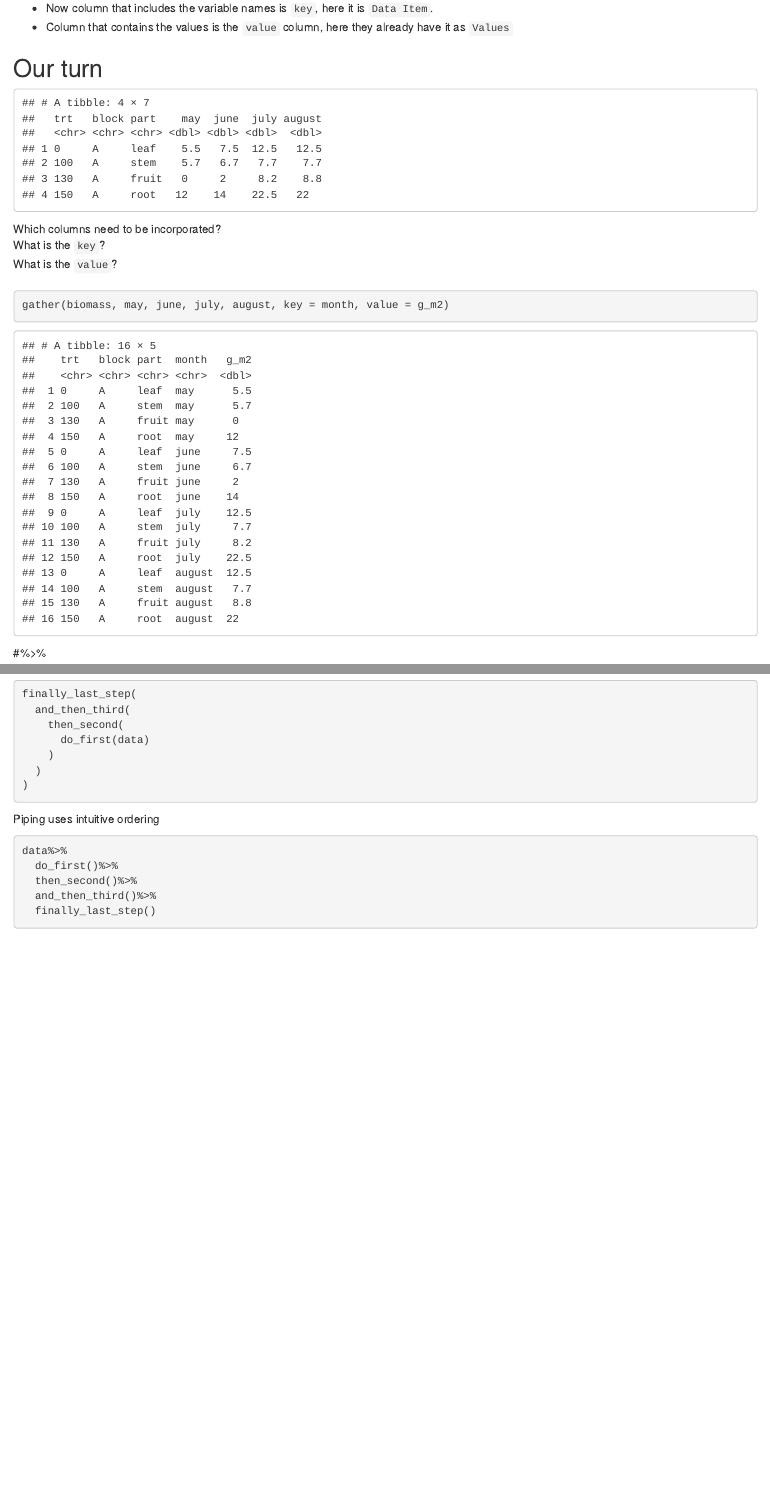
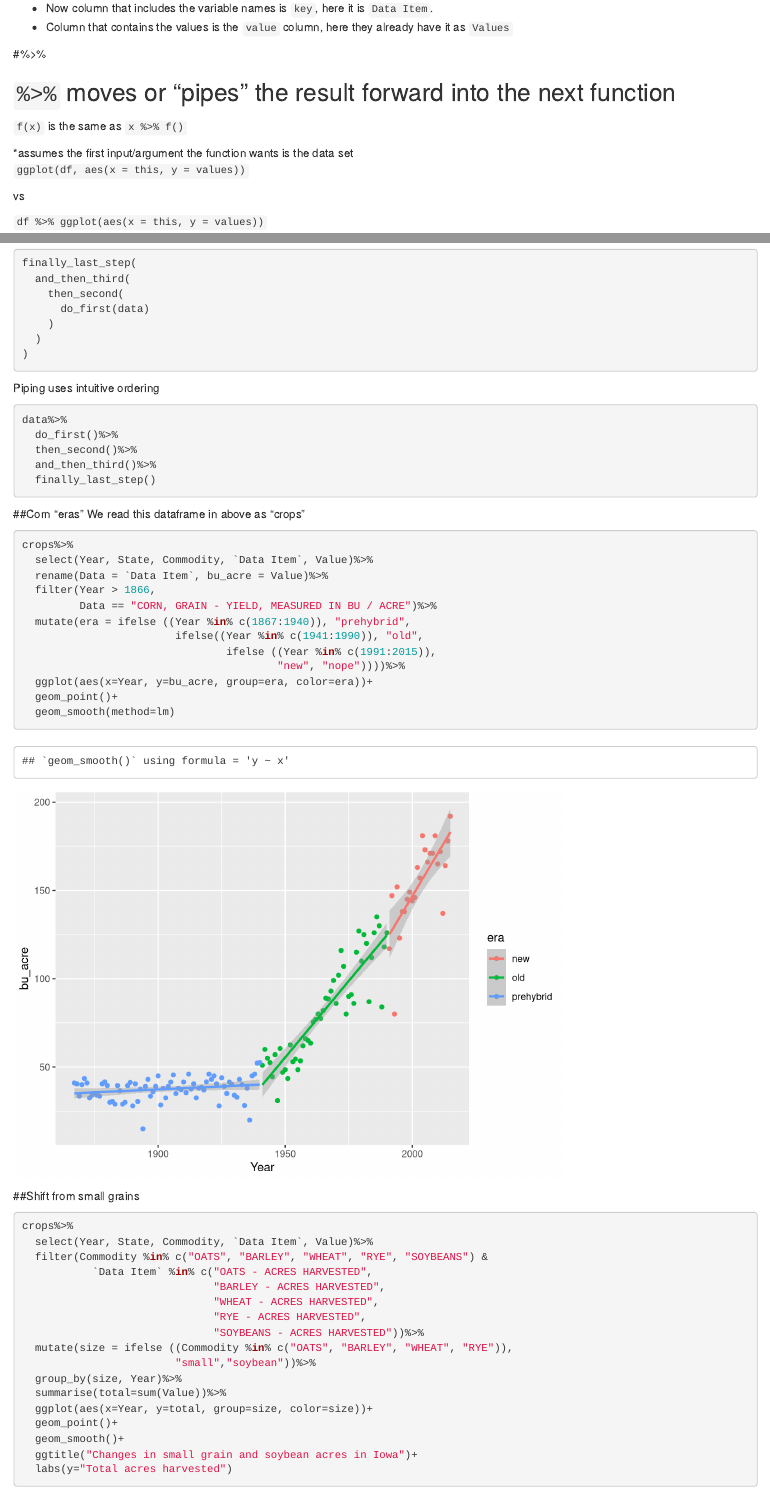
Before and after one commit to Rgronomists/presentations, an R Markdown document (2017-03-10 Dietzel/slides_tidyverse.Rmd): the page in a window 1100 px wide, from 3960 px down before the commit and from 5010 px down after it, so that both start at the same text, and a second part further down, joined at a grey line. Rendered offline with R 4.5, knitr and Pandoc, with nearby package versions; drawn as R Markdown's standard HTML page in place of the format the file asks for.

Commit message:
Just the logistics left to figure out

````diff
--- a/2017-03-10 Dietzel/slides_tidyverse.Rmd
+++ b/2017-03-10 Dietzel/slides_tidyverse.Rmd
@@ -118,35 +123,6 @@ head(oats)
 * Now column that includes the variable names is `key`, here it is `Data Item`.
 * Column that contains the values is the `value` column, here they already have it as `Values`
 
-
-##  Our turn
-```{r, echo=FALSE}
-biomass<-data.frame(trt = c("0", "100", "130", "150"),
-               block = c("A", "A", "A", "A"),
-                    part=c("leaf", "stem", "fruit", "root"),
-                    may = c(5.5, 5.7, 0, 12.0),
-                    june = c(7.5, 6.7, 2.0, 14.0),
-                    july = c(12.5, 7.7, 8.2, 22.5),
-                    august = c(12.5, 7.7, 8.8, 22.0),
-                   stringsAsFactors=FALSE)
-
-biomass<-as_tibble(biomass)
-biomass
-
-```
-
-Which columns need to be incorporated?
-What is the `key`?
-What is the `value`?
-
-##
-```{r}
-gather(biomass, may, june, july, august, key = month, value = g_m2)
-```
-
-```{r, echo=FALSE}
-biomass_tidy<-gather(biomass, may, june, july, august, key = month, value = g_m2)
-```
 
 #%>%
 
@@ -182,3 +158,78 @@ data%>%
   and_then_third()%>%
   finally_last_step()
 ```
+
+##Corn "eras"
+We read this dataframe in above as "crops"
+```{r, echo=TRUE, eval=FALSE}
+crops%>%
+  select(Year, State, Commodity, `Data Item`, Value)%>%
+  rename(Data = `Data Item`, bu_acre = Value)%>%
+  filter(Year > 1866,
+         Data == "CORN, GRAIN - YIELD, MEASURED IN BU / ACRE")%>%
+  mutate(era = ifelse ((Year %in% c(1867:1940)), "prehybrid",
+                        ifelse((Year %in% c(1941:1990)), "old",
+                                ifelse ((Year %in% c(1991:2015)),
+                                        "new", "nope"))))%>%
+  ggplot(aes(x=Year, y=bu_acre, group=era, color=era))+
+  geom_point()+
+  geom_smooth(method=lm)
+```
+
+##
+```{r, echo=FALSE}
+crops%>%
+  select(Year, State, Commodity, `Data Item`, Value)%>%
+  rename(Data = `Data Item`, bu_acre = Value)%>%
+  filter(Year > 1866,
+         Data == "CORN, GRAIN - YIELD, MEASURED IN BU / ACRE")%>%
+  mutate(era = ifelse ((Year %in% c(1867:1940)), "prehybrid",
+                        ifelse((Year %in% c(1941:1990)), "old",
+                                ifelse ((Year %in% c(1991:2015)),
+                                        "new", "nope"))))%>%
+  ggplot(aes(x=Year, y=bu_acre, group=era, color=era))+
+  geom_point()+
+  geom_smooth(method=lm)
+```
+
+##Shift from small grains
+```{r, echo=TRUE, eval=FALSE}
+crops%>%
+  select(Year, State, Commodity, `Data Item`, Value)%>%
+  filter(Commodity %in% c("OATS", "BARLEY", "WHEAT", "RYE", "SOYBEANS") &
+           `Data Item` %in% c("OATS - ACRES HARVESTED",
+                              "BARLEY - ACRES HARVESTED",
+                              "WHEAT - ACRES HARVESTED",
+                              "RYE - ACRES HARVESTED",
+                              "SOYBEANS - ACRES HARVESTED"))%>%
+  mutate(size = ifelse ((Commodity %in% c("OATS", "BARLEY", "WHEAT", "RYE")),
+                        "small","soybean"))%>%
+  group_by(size, Year)%>%
+  summarise(total=sum(Value))%>%
+  ggplot(aes(x=Year, y=total, group=size, color=size))+
+  geom_point()+
+  geom_smooth()+
+  ggtitle("Changes in small grain and soybean acres in Iowa")+
+  labs(y="Total acres harvested")
+```
+
+##
+```{r, echo=FALSE, message=FALSE}
+crops%>%
+  select(Year, State, Commodity, `Data Item`, Value)%>%
+  filter(Commodity %in% c("OATS", "BARLEY", "WHEAT", "RYE", "SOYBEANS") &
+           `Data Item` %in% c("OATS - ACRES HARVESTED",
+                              "BARLEY - ACRES HARVESTED",
+                              "WHEAT - ACRES HARVESTED",
+                              "RYE - ACRES HARVESTED",
+                              "SOYBEANS - ACRES HARVESTED"))%>%
+  mutate(size = ifelse ((Commodity %in% c("OATS", "BARLEY", "WHEAT", "RYE")),
+                        "small","soybean"))%>%
+  group_by(size, Year)%>%
+  summarise(total=sum(Value))%>%
+  ggplot(aes(x=Year, y=total, group=size, color=size))+
+  geom_point()+
+  geom_smooth()+
+  ggtitle("Changes in small grain and soybean acres in Iowa")+
+  labs(y="Total acres harvested")
+```
````
Also changed, not shown: 2017-03-10 Dietzel/crop_script.R (added, +41 -0 lines), 2017-03-10 Dietzel/images/pipe.png (added), 2017-03-10 Dietzel/images/tidyr.png (added), 2017-03-10 Dietzel/slides_tidyverse.html, 2017-03-10 Dietzel/slides_tidyverse_files/figure-revealjs/unnamed-chunk-11-1.png (added), 2017-03-10 Dietzel/slides_tidyverse_files/figure-revealjs/unnamed-chunk-12-1.png (added), 2017-03-10 Dietzel/slides_tidyverse_files/figure-revealjs/unnamed-chunk-14-1.png (added), 2017-03-10 Dietzel/slides_tidyverse_files/figure-revealjs/unnamed-chunk-6-1.png, 2017-03-10 Dietzel/slides_tidyverse.Rmd (37 more changed lines).
